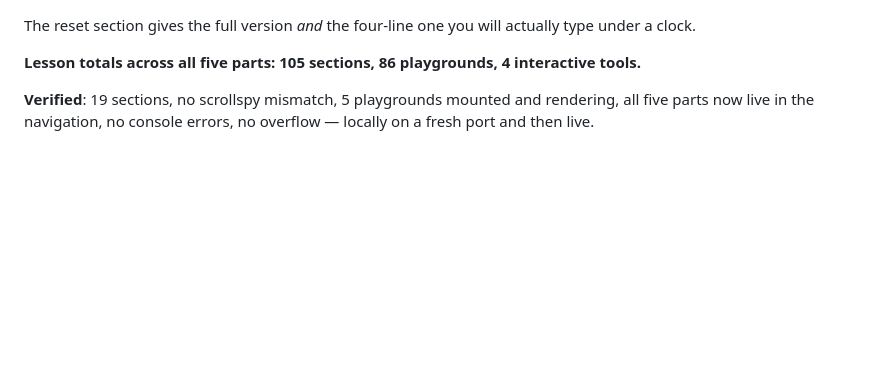
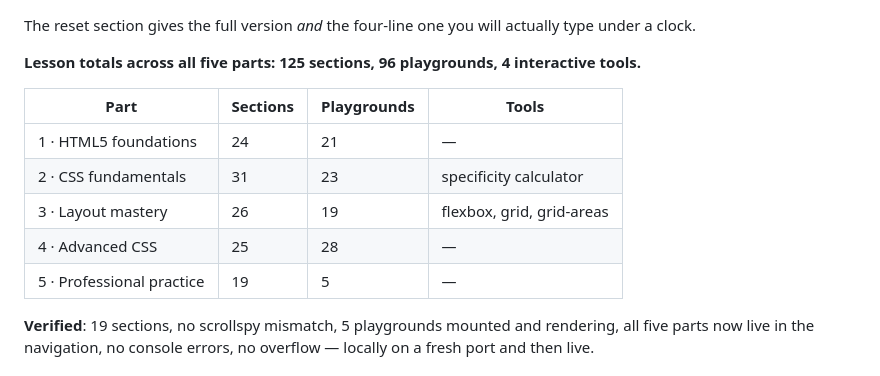
Before and after one commit to meteorboyF/Web-Prep, a Markdown page: PROGRESS.md, the part around the change. Drawn GitHub-style; blank space fills up the shorter version.

Commit message:
docs: correct the lesson totals table
Co-Authored-By: Claude Opus 5 <noreply@anthropic.com>

```diff
--- a/PROGRESS.md
+++ b/PROGRESS.md
@@ -269,7 +269,15 @@ uncommenting one rule), and **dark mode** (what this site's own toggle does).
 The reset section gives the full version *and* the four-line one you will actually type
 under a clock.
 
-**Lesson totals across all five parts: 105 sections, 86 playgrounds, 4 interactive tools.**
+**Lesson totals across all five parts: 125 sections, 96 playgrounds, 4 interactive tools.**
+
+| Part | Sections | Playgrounds | Tools |
+|---|---|---|---|
+| 1 · HTML5 foundations | 24 | 21 | — |
+| 2 · CSS fundamentals | 31 | 23 | specificity calculator |
+| 3 · Layout mastery | 26 | 19 | flexbox, grid, grid-areas |
+| 4 · Advanced CSS | 25 | 28 | — |
+| 5 · Professional practice | 19 | 5 | — |
 
 **Verified**: 19 sections, no scrollspy mismatch, 5 playgrounds mounted and rendering, all
 five parts now live in the navigation, no console errors, no overflow — locally on a fresh
```
